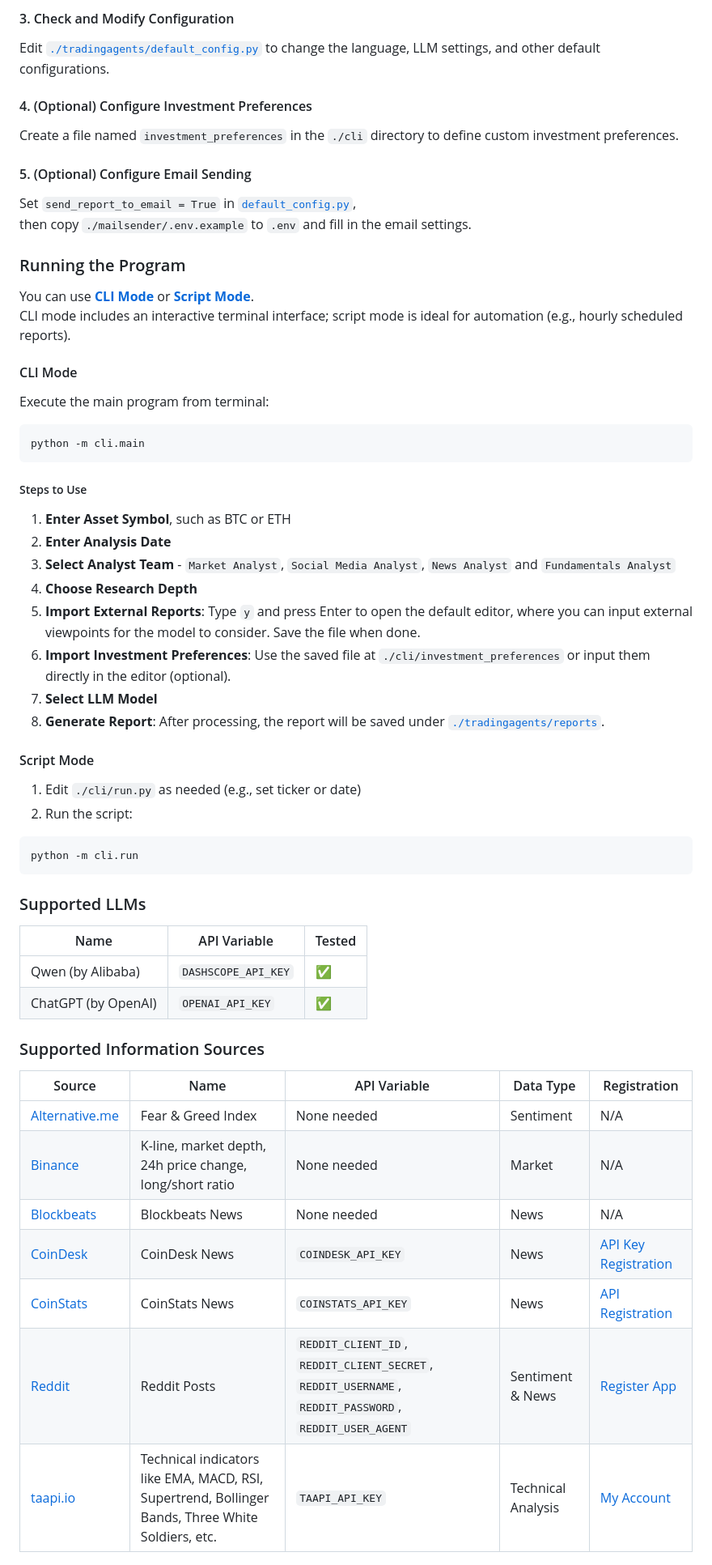
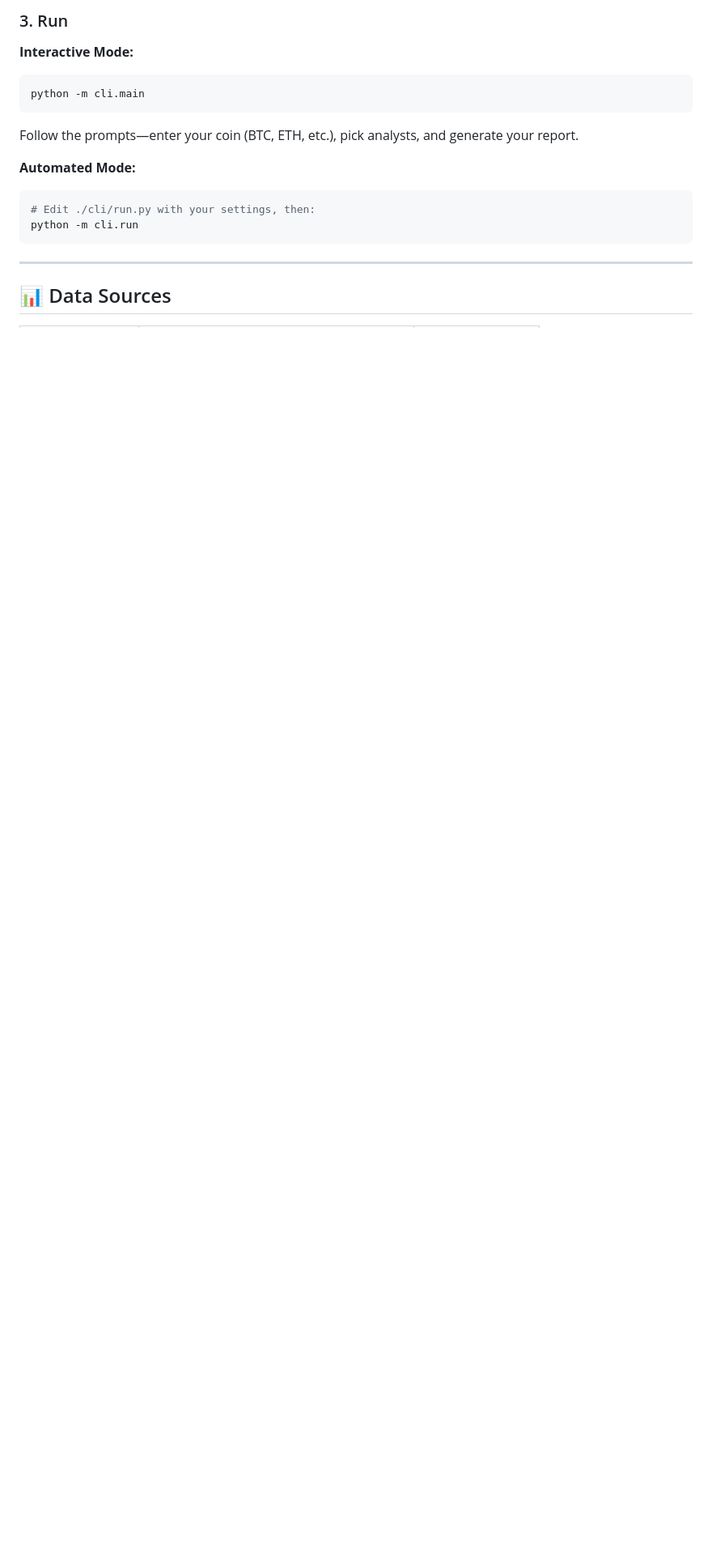
Before and after one commit to ai-blockchain-dev/crypto-trading-agent, a Markdown page: README.md, the part around one of its changes. Shown at 81% size. GitHub-like rendering; blank space fills up the shorter version.

````diff
--- a/README.md
+++ b/README.md
@@ -56,56 +54,18 @@ Also add the required API keys for data sources into the `./cli/.env` file
 
-#### 3. Check and Modify Configuration
-Edit [`./tradingagents/default_config.py`](./tradingagents/default_config.py) to change the language, LLM settings, and other default configurations.
-
-#### 4. (Optional) Configure Investment Preferences
-Create a file named `investment_preferences` in the `./cli` directory to define custom investment preferences.
-
-#### 5. (Optional) Configure Email Sending
-Set `send_report_to_email = True` in [`default_config.py`](./tradingagents/default_config.py),
-then copy `./mailsender/.env.example` to `.env` and fill in the email settings.
-
-### Running the Program
-
-You can use [**CLI Mode**](#cli-mode) or [**Script Mode**](#script-mode).
-CLI mode includes an interactive terminal interface; script mode is ideal for automation (e.g., hourly scheduled reports).
-
-#### CLI Mode
-Execute the main program from terminal:
-```sh
+### 3. Run
+**Interactive Mode:**
+```bash
 python -m cli.main
 ```
+Follow the prompts—enter your coin (BTC, ETH, etc.), pick analysts, and generate your report.
 
-##### Steps to Use
-1. **Enter Asset Symbol**, such as BTC or ETH
-2. **Enter Analysis Date**
-3. **Select Analyst Team** - `Market Analyst`, `Social Media Analyst`, `News Analyst` and `Fundamentals Analyst`
-4. **Choose Research Depth**
-5. **Import External Reports**: Type `y` and press Enter to open the default editor, where you can input external viewpoints for the model to consider. Save the file when done.
-6. **Import Investment Preferences**: Use the saved file at `./cli/investment_preferences` or input them directly in the editor (optional).
-7. **Select LLM Model**
-8. **Generate Report**: After processing, the report will be saved under [`./tradingagents/reports`](./tradingagents/reports).
-
-#### Script Mode
-1. Edit `./cli/run.py` as needed (e.g., set ticker or date)
-2. Run the script:
-```sh
+**Automated Mode:**
+```bash
+# Edit ./cli/run.py with your settings, then:
 python -m cli.run
 ```
 
-### Supported LLMs
-| Name                | API Variable        | Tested |
-| ------------------- | ------------------- | ------ |
-| Qwen (by Alibaba)   | `DASHSCOPE_API_KEY` | ✅      |
-| ChatGPT (by OpenAI) | `OPENAI_API_KEY`    | ✅      |
+---
 
-### Supported Information Sources
-|Source|Name|API Variable|Data Type|Registration|
-|---|---|---|---| ---|
-| [Alternative.me](https://alternative.me/crypto/fear-and-greed-index/)|Fear & Greed Index|None needed| Sentiment| N/A|
-| [Binance](https://developers.binance.com/docs/zh-CN/derivatives/usds-margined-futures/market-data/rest-api/Kline-Candlestick-Data) | K-line, market depth, 24h price change, long/short ratio|None needed| Market| N/A|
-| [Blockbeats](https://github.com/BlockBeatsOfficial/RESTful-API)| Blockbeats News| None needed| News| N/A|
-| [CoinDesk](https://developers.coindesk.com/documentation/data-api/news_v1_article_list)| CoinDesk News| `COINDESK_API_KEY`| News| [API Key Registration](https://developers.coindesk.com/settings/api-keys) |
-| [CoinStats](https://docs.api.coinstats.app/reference/get-news)| CoinStats News| `COINSTATS_API_KEY`| News|[API Registration](https://openapi.coinstats.app)|
-| [Reddit](https://praw.readthedocs.io/en/stable/)| Reddit Posts| `REDDIT_CLIENT_ID`, `REDDIT_CLIENT_SECRET`, `REDDIT_USERNAME`, `REDDIT_PASSWORD`, `REDDIT_USER_AGENT` | Sentiment & News   | [Register App](https://old.reddit.com/prefs/apps/)|
-| [taapi.io](https://taapi.io/indicators/)| Technical indicators like EMA, MACD, RSI, Supertrend, Bollinger Bands, Three White Soldiers, etc. | `TAAPI_API_KEY`| Technical Analysis | [My Account](https://taapi.io/my-account/) |
+## 📊 Data Sources
 
````
Also changed, not shown: other parts of README.md (+93 -57 lines).
